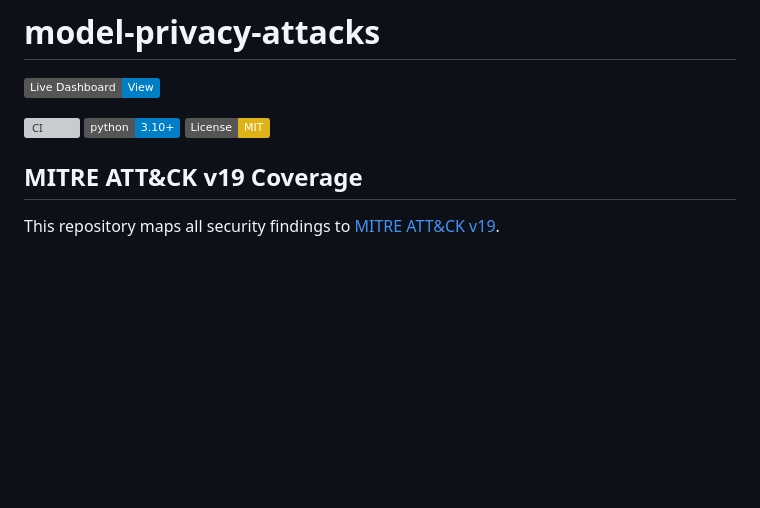
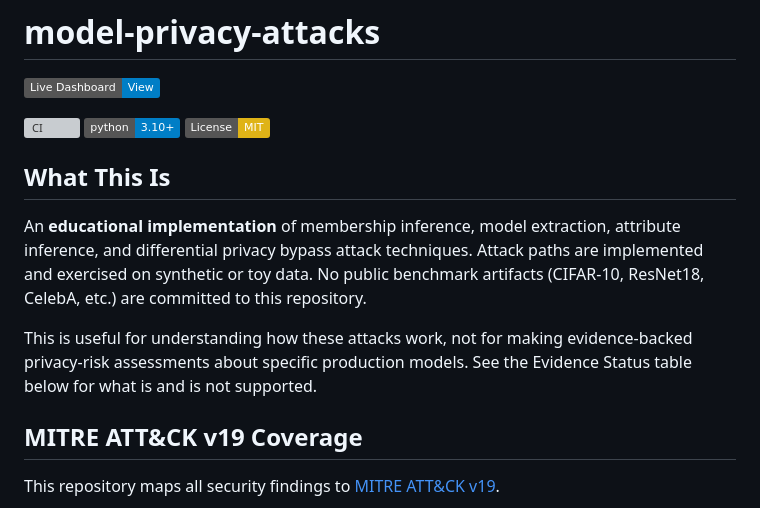
Before and after one commit to poojakira/model-privacy-attacks, a Markdown page: README.md, the part around the change. Rendered like a GitHub page; badges without logos; blank space fills up the shorter version; grey boxes are pictures that could not be loaded.

Commit message:
docs: add What This Is section clarifying educational implementation on synthetic/toy data

```diff
--- a/README.md
+++ b/README.md
@@ -5,6 +5,12 @@
 [![CI](https://github.com/poojakira/model-privacy-attacks/actions/workflows/ci.yml/badge.svg)](https://github.com/poojakira/model-privacy-attacks/actions/workflows/ci.yml)
 [![Python >=3.10](https://img.shields.io/badge/python-3.10%2B-blue)](https://www.python.org/downloads/)
 [![License: MIT](https://img.shields.io/badge/License-MIT-yellow.svg)](https://opensource.org/licenses/MIT)
+
+## What This Is
+
+An **educational implementation** of membership inference, model extraction, attribute inference, and differential privacy bypass attack techniques. Attack paths are implemented and exercised on synthetic or toy data. No public benchmark artifacts (CIFAR-10, ResNet18, CelebA, etc.) are committed to this repository.
+
+This is useful for understanding how these attacks work, not for making evidence-backed privacy-risk assessments about specific production models. See the Evidence Status table below for what is and is not supported.
 
 ## MITRE ATT&CK v19 Coverage
 
```
